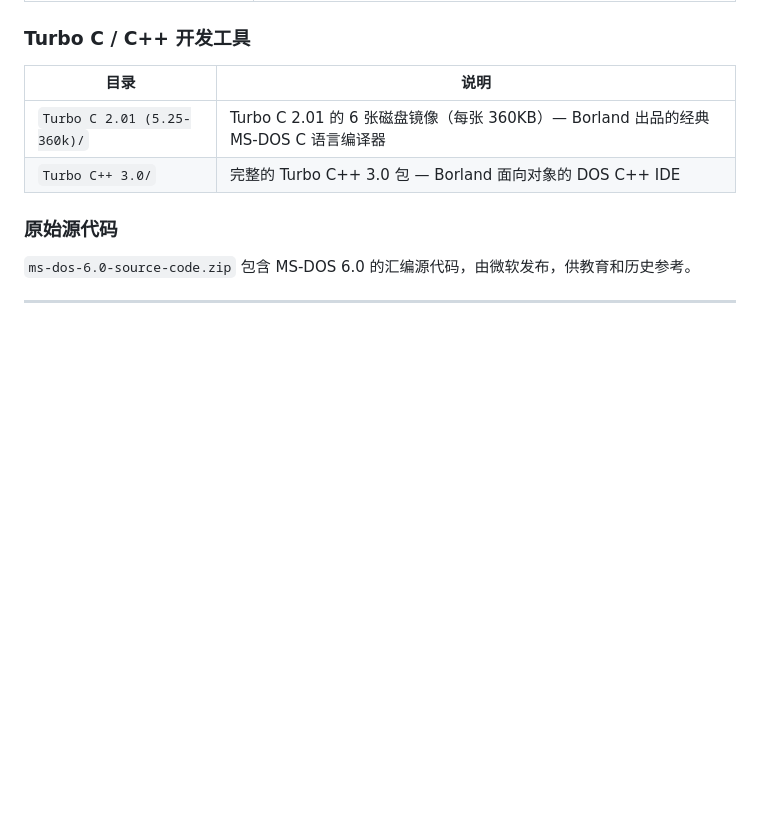
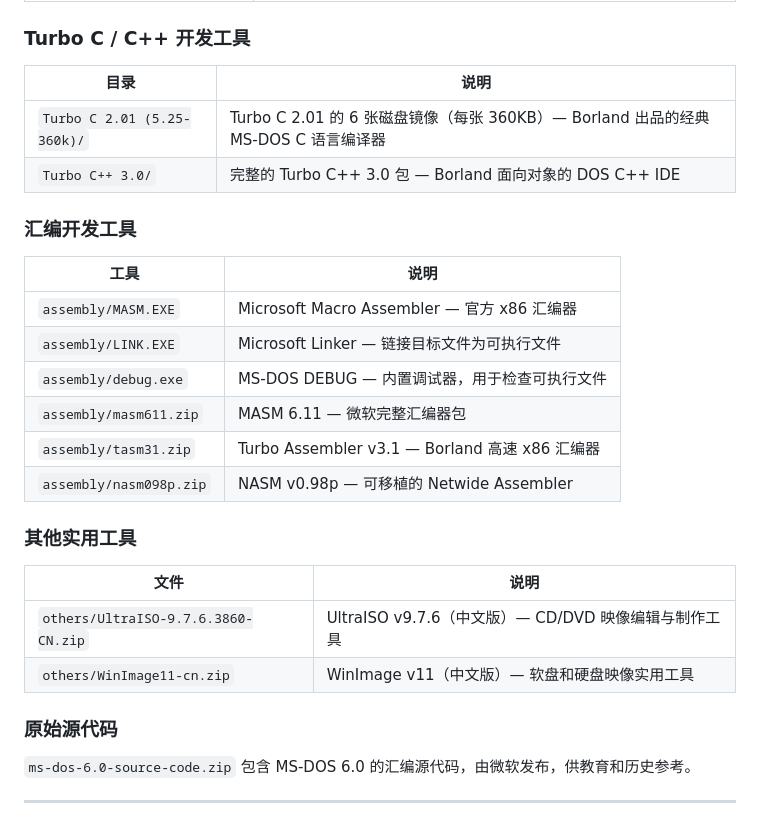
Before and after one commit to weibifan/msdos, a Markdown page: README.zh-CN.md, the part around one of its changes. Rendered like a GitHub page; blank space fills up the shorter version.

```diff
--- a/README.zh-CN.md
+++ b/README.zh-CN.md
@@ -169,6 +172,24 @@ hd-copy.exe boot-disk/ms-dos-622.img
 | `Turbo C 2.01 (5.25-360k)/` | Turbo C 2.01 的 6 张磁盘镜像（每张 360KB）— Borland 出品的经典 MS-DOS C 语言编译器 |
 | `Turbo C++ 3.0/` | 完整的 Turbo C++ 3.0 包 — Borland 面向对象的 DOS C++ IDE |
 
+### 汇编开发工具
+
+| 工具 | 说明 |
+|------|-------------|
+| `assembly/MASM.EXE` | Microsoft Macro Assembler — 官方 x86 汇编器 |
+| `assembly/LINK.EXE` | Microsoft Linker — 链接目标文件为可执行文件 |
+| `assembly/debug.exe` | MS-DOS DEBUG — 内置调试器，用于检查可执行文件 |
+| `assembly/masm611.zip` | MASM 6.11 — 微软完整汇编器包 |
+| `assembly/tasm31.zip` | Turbo Assembler v3.1 — Borland 高速 x86 汇编器 |
+| `assembly/nasm098p.zip` | NASM v0.98p — 可移植的 Netwide Assembler |
+
+### 其他实用工具
+
+| 文件 | 说明 |
+|------|-------------|
+| `others/UltraISO-9.7.6.3860-CN.zip` | UltraISO v9.7.6（中文版）— CD/DVD 映像编辑与制作工具 |
+| `others/WinImage11-cn.zip` | WinImage v11（中文版）— 软盘和硬盘映像实用工具 |
+
 ### 原始源代码
 
 `ms-dos-6.0-source-code.zip` 包含 MS-DOS 6.0 的汇编源代码，由微软发布，供教育和历史参考。
```
Also changed, not shown: other parts of README.zh-CN.md (+3 -0 lines), README.md (+45 -14 lines).
